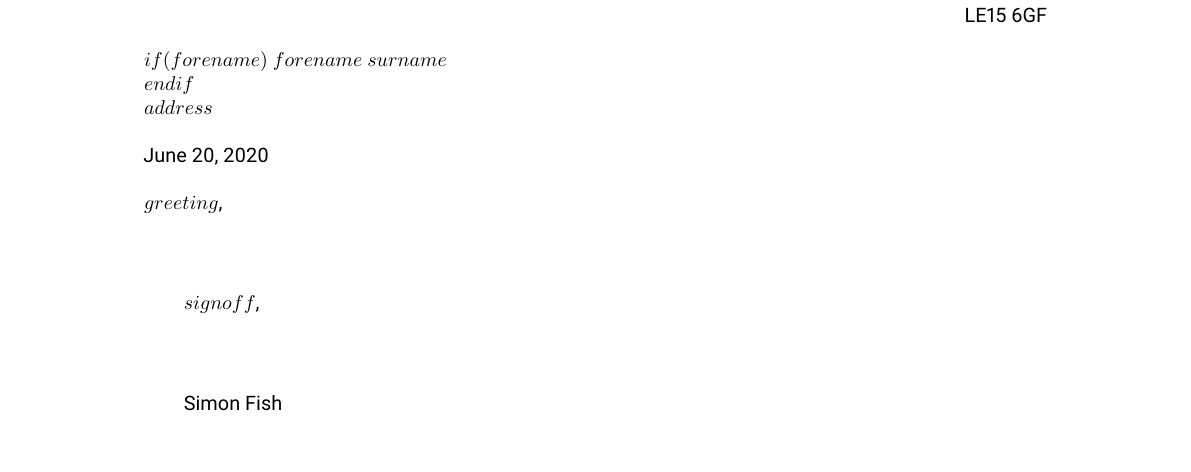
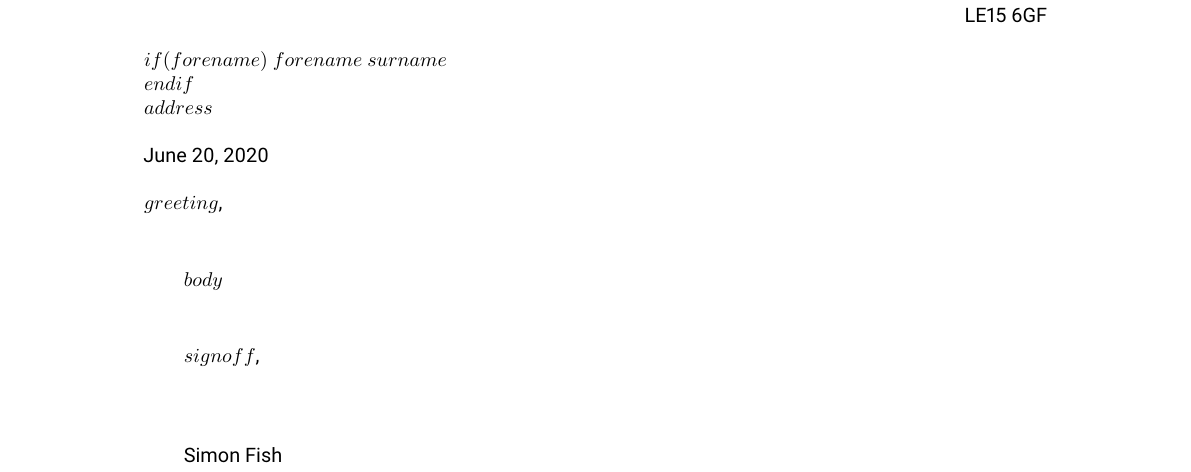
Before and after one commit to boardfish/waxseal, a LaTeX document (test.tex): part of the page, cut so that both start at the same text, the shorter picture padded with empty space. Compiled offline with pdfLaTeX.

Commit message:
Add body back to tex template

```diff
--- a/test.tex
+++ b/test.tex
@@ -68,6 +68,7 @@ $greeting$,
 \bigskip
 
 % Write the body of the letter
+$body$
 
 % End body
 \bigskip
```
